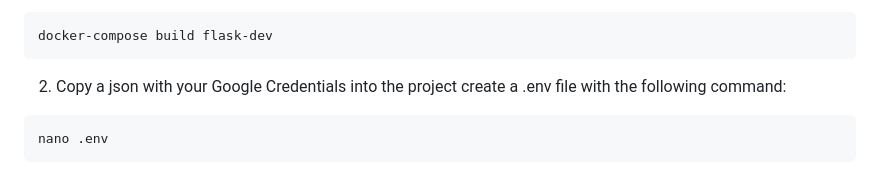
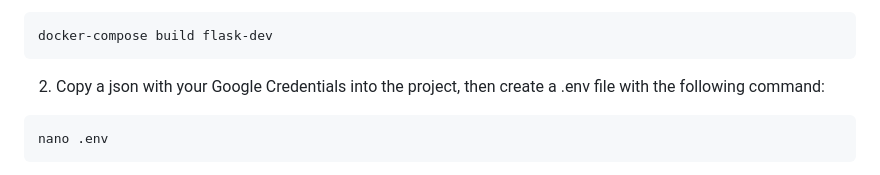
Before and after one commit to theuerc/interview_simulator, a Markdown page: README.md, the part around the change. GitHub-like rendering.

Commit message:
fix grammar

````diff
--- a/README.md
+++ b/README.md
@@ -14,7 +14,7 @@ git clone https://github.com/theuerc/interview_simulator
 docker-compose build flask-dev
 ```
 
-2. Copy a json with your Google Credentials into the project create a .env file with the following command:
+2. Copy a json with your Google Credentials into the project, then create a .env file with the following command:
 ```bash
 nano .env
 ```
````
